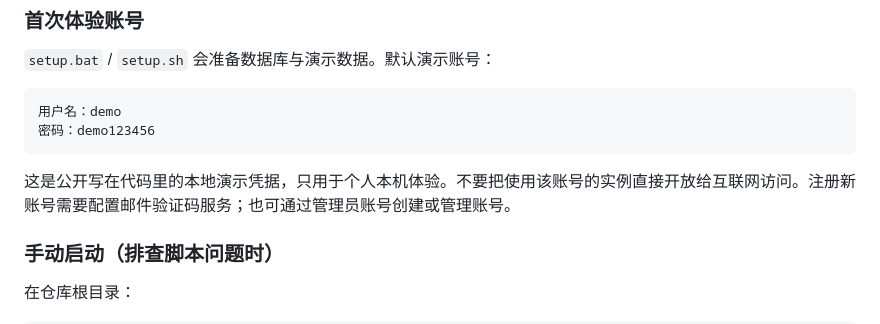
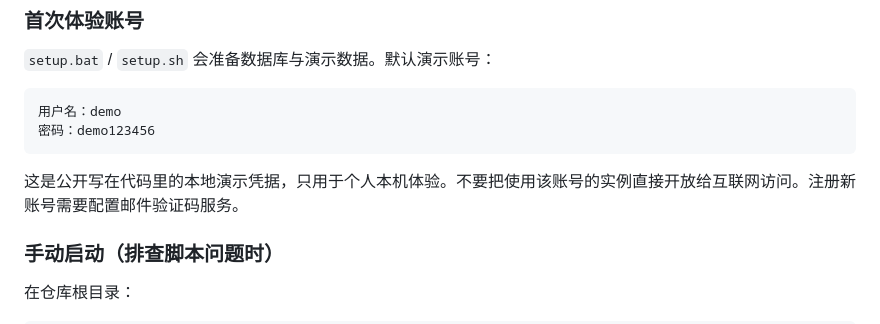
Before and after one commit to Echo-cln/Music_Assisted_Teacher, a Markdown page: README.md, the part around one of its changes. GitHub-like rendering.

````diff
--- a/README.md
+++ b/README.md
@@ -178,7 +178,7 @@ bash run.sh
 密码：demo123456
 ```
 
-这是公开写在代码里的本地演示凭据，只用于个人本机体验。不要把使用该账号的实例直接开放给互联网访问。注册新账号需要配置邮件验证码服务；也可通过管理员账号创建或管理账号。
+这是公开写在代码里的本地演示凭据，只用于个人本机体验。不要把使用该账号的实例直接开放给互联网访问。注册新账号需要配置邮件验证码服务。
 
 ### 手动启动（排查脚本问题时）
 
````
Also changed, not shown: other parts of README.md (+3 -3 lines).
